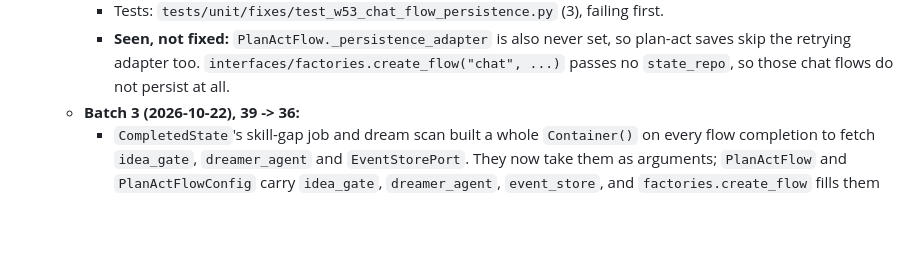
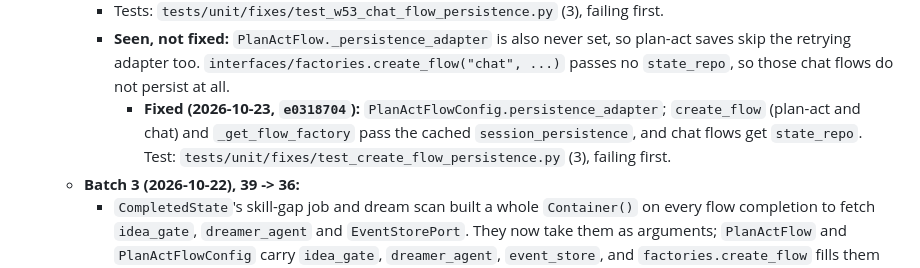
Before and after one commit to georgehadji/weebot, a Markdown page: tasks/remaining_fix_plan.md, the part around the change. GitHub-like rendering; blank space fills up the shorter version.

Commit message:
docs(plan): record the session-saver wiring fix
Co-Authored-By: Claude Opus 5.5 <noreply@anthropic.com>

```diff
--- a/tasks/remaining_fix_plan.md
+++ b/tasks/remaining_fix_plan.md
@@ -203,6 +203,7 @@ After W4.2. Turns the F22 xfail into a plain test.
     - Deleted `flows/collaborators/event_emitter.py` (`EventEmitter`) and `flow_persistence.py` (`FlowPersistence`): extracted from `PlanActFlow`, never constructed.
     - Tests: `tests/unit/fixes/test_w53_chat_flow_persistence.py` (3), failing first.
     - **Seen, not fixed:** `PlanActFlow._persistence_adapter` is also never set, so plan-act saves skip the retrying adapter too. `interfaces/factories.create_flow("chat", ...)` passes no `state_repo`, so those chat flows do not persist at all.
+      - **Fixed (2026-10-23, `e0318704`):** `PlanActFlowConfig.persistence_adapter`; `create_flow` (plan-act and chat) and `_get_flow_factory` pass the cached `session_persistence`, and chat flows get `state_repo`. Test: `tests/unit/fixes/test_create_flow_persistence.py` (3), failing first.
   - **Batch 3 (2026-10-22), 39 -> 36:**
     - `CompletedState`'s skill-gap job and dream scan built a whole `Container()` on every flow completion to fetch `idea_gate`, `dreamer_agent` and `EventStorePort`. They now take them as arguments; `PlanActFlow` and `PlanActFlowConfig` carry `idea_gate`, `dreamer_agent`, `event_store`, and `factories.create_flow` fills them from its cached container. A missing one skips the job.
     - `ToolExecutor._get_egress_guard` constructs `EgressGuard()` directly. The DI factory is the same `EgressGuard()`, and a fresh container shares nothing.
```
